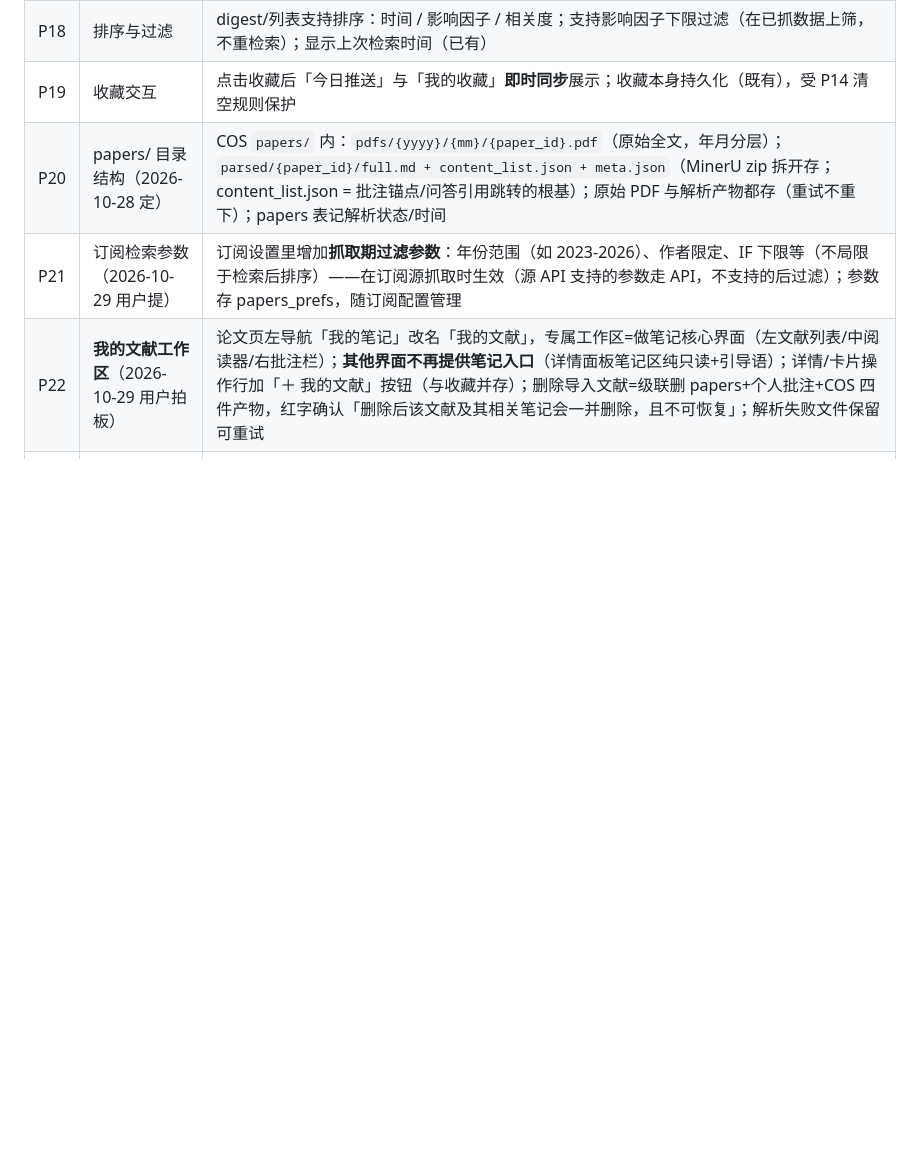
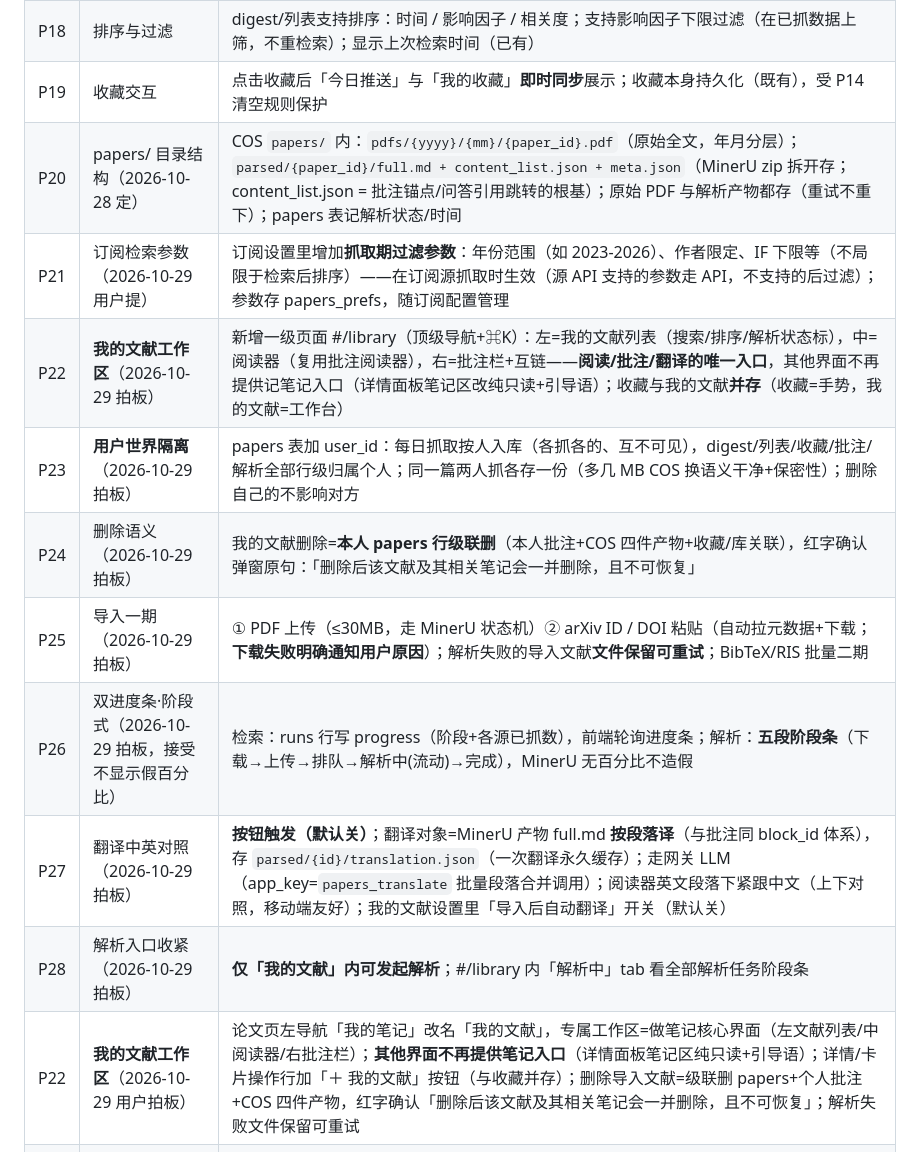
Before and after one commit to XiaoPang-Huang/lumencafe, a Markdown page: docs/论文域增量-订阅推送与界面骨架-v1.md, the part around the change. Rendered like a GitHub page; blank space fills up the shorter version.

Commit message:
docs(需求): 我的文献工作区拍板 P22-P28 + 实施指令三轮（用户隔离/导入/双进度条/段落级翻译）

```diff
--- a/docs/论文域增量-订阅推送与界面骨架-v1.md
+++ b/docs/论文域增量-订阅推送与界面骨架-v1.md
@@ -30,6 +30,13 @@
 | P19 | 收藏交互 | 点击收藏后「今日推送」与「我的收藏」**即时同步**展示；收藏本身持久化（既有），受 P14 清空规则保护 |
 | P20 | papers/ 目录结构（2026-10-28 定） | COS `papers/` 内：`pdfs/{yyyy}/{mm}/{paper_id}.pdf`（原始全文，年月分层）；`parsed/{paper_id}/full.md + content_list.json + meta.json`（MinerU zip 拆开存；content_list.json = 批注锚点/问答引用跳转的根基）；原始 PDF 与解析产物都存（重试不重下）；papers 表记解析状态/时间 |
 | P21 | 订阅检索参数（2026-10-29 用户提） | 订阅设置里增加**抓取期过滤参数**：年份范围（如 2023-2026）、作者限定、IF 下限等（不局限于检索后排序）——在订阅源抓取时生效（源 API 支持的参数走 API，不支持的后过滤）；参数存 papers_prefs，随订阅配置管理 |
+| P22 | **我的文献工作区**（2026-10-29 拍板） | 新增一级页面 #/library（顶级导航+⌘K）：左=我的文献列表（搜索/排序/解析状态标），中=阅读器（复用批注阅读器），右=批注栏+互链——**阅读/批注/翻译的唯一入口**，其他界面不再提供记笔记入口（详情面板笔记区改纯只读+引导语）；收藏与我的文献**并存**（收藏=手势，我的文献=工作台） |
+| P23 | **用户世界隔离**（2026-10-29 拍板） | papers 表加 user_id：每日抓取按人入库（各抓各的、互不可见），digest/列表/收藏/批注/解析全部行级归属个人；同一篇两人抓各存一份（多几 MB COS 换语义干净+保密性）；删除自己的不影响对方 |
+| P24 | 删除语义（2026-10-29 拍板） | 我的文献删除=**本人 papers 行级联删**（本人批注+COS 四件产物+收藏/库关联），红字确认弹窗原句：「删除后该文献及其相关笔记会一并删除，且不可恢复」 |
+| P25 | 导入一期（2026-10-29 拍板） | ① PDF 上传（≤30MB，走 MinerU 状态机）② arXiv ID / DOI 粘贴（自动拉元数据+下载；**下载失败明确通知用户原因**）；解析失败的导入文献**文件保留可重试**；BibTeX/RIS 批量二期 |
+| P26 | 双进度条·阶段式（2026-10-29 拍板，接受不显示假百分比） | 检索：runs 行写 progress（阶段+各源已抓数），前端轮询进度条；解析：**五段阶段条**（下载→上传→排队→解析中(流动)→完成），MinerU 无百分比不造假 |
+| P27 | 翻译中英对照（2026-10-29 拍板） | **按钮触发（默认关）**；翻译对象=MinerU 产物 full.md **按段落译**（与批注同 block_id 体系），存 `parsed/{id}/translation.json`（一次翻译永久缓存）；走网关 LLM（app_key=`papers_translate` 批量段落合并调用）；阅读器英文段落下紧跟中文（上下对照，移动端友好）；我的文献设置里「导入后自动翻译」开关（默认关） |
+| P28 | 解析入口收紧（2026-10-29 拍板） | **仅「我的文献」内可发起解析**；#/library 内「解析中」tab 看全部解析任务阶段条 |
 | P22 | **我的文献工作区**（2026-10-29 用户拍板） | 论文页左导航「我的笔记」改名「我的文献」，专属工作区=做笔记核心界面（左文献列表/中阅读器/右批注栏）；**其他界面不再提供笔记入口**（详情面板笔记区纯只读+引导语）；详情/卡片操作行加「＋ 我的文献」按钮（与收藏并存）；删除导入文献=级联删 papers+个人批注+COS 四件产物，红字确认「删除后该文献及其相关笔记会一并删除，且不可恢复」；解析失败文件保留可重试 |
 | P23 | **文献应用全用户隔离**（2026-10-29 用户定） | 整个论文应用按用户区分：可见范围=本人归属集（抓取命中自己的+自己导入/添加的）；删除任何文献只解除**本人**归属+删**本人**批注，另一用户不受影响；papers 公共行无人归属时由 7 天清理带走（引用计数语义） |
 | P24 | **中英文对照翻译**（2026-10-29 用户定） | 走网关 LLM，**按 MinerU 结构化块翻译**（非整篇 Markdown——保持段落结构才能对照）：按需生成（阅读器「对照翻译」按钮触发）→ 逐块翻译 → 存 `parsed/{id}/translation.json`（block_id→译文）→ 阅读器左原文/右译文逐段对照；状态机复用解析模式（生成中/完成/失败可重试）；费用随网关记账 |
```
Also changed, not shown: docs/实施指令-我的文献工作区-v1.md (added, +49 -0 lines).
